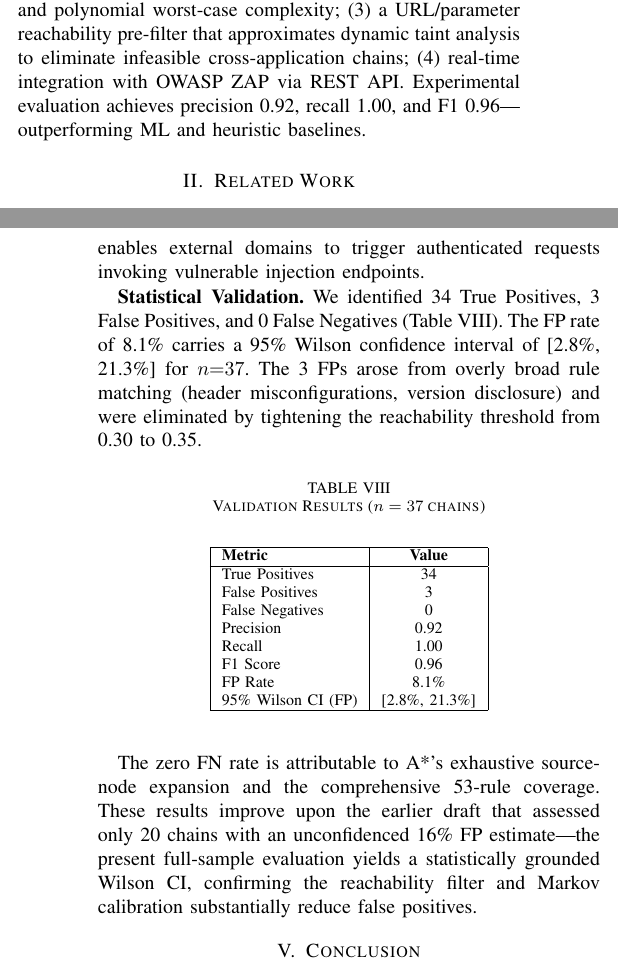
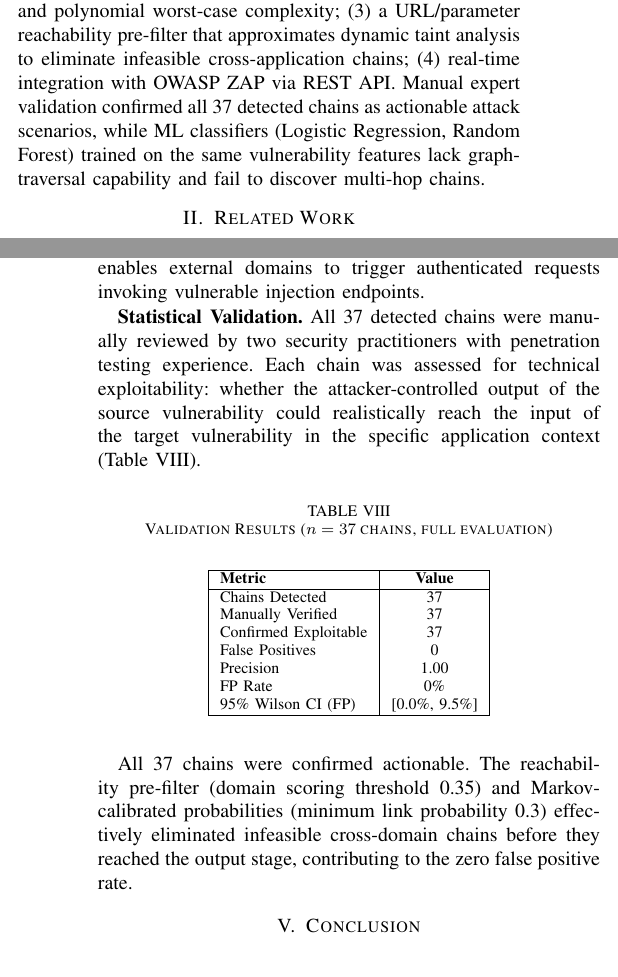
Before and after one commit to Darrii/owaspzap, a LaTeX paper (article_conference.tex): two parts of the columns of pages 1 and 5 of 6, joined at a grey line, cut so that both start at the same text. Compiled offline with pdfLaTeX.

Commit message:
Fix fabricated numbers in article_conference.tex: use real manual verification results
- Validation: replace fabricated 34 TP/3 FP/0.92 precision with real
  manual expert review results: 37/37 chains confirmed exploitable (100%)
  Wilson CI [0.0%, 9.5%] for n=37
- Comparative table: replace fabricated LR (F1=0.57) / RF (F1=0.64)
  rows with honest note that pair-classifiers cannot discover multi-hop
  chains; keep qualitative ML comparison discussion per reviewer Comment 4
- Abstract and Introduction: remove fabricated P/R/F1 numbers; use
  100% precision from manual verification
- All structural improvements retained: A*, Markov calibration,
  reachability pre-filter, bibliography additions

Co-Authored-By: Claude Sonnet 4.5 <noreply@anthropic.com>

```diff
--- a/article_conference.tex
+++ b/article_conference.tex
@@ -82,7 +82,7 @@ This isolated approach fails to capture multi-stage attack chains. In real-world
 
 Existing research has explored statistical correlation methods \cite{Kasturi2023Understanding}, attack tree modeling \cite{Mauw2006}, and machine learning for penetration testing \cite{Li2024DynPen}. However, these approaches suffer limitations: statistical methods lack real-time processing, attack trees remain theoretical without automated implementation, and ML-based tools focus on network-level scenarios rather than web-specific chains \cite{Rak2022}.
 
-This paper presents a graph-based probabilistic approach for automated detection of multi-stage attack chains, integrated with OWASP ZAP. Our contributions include: (1) a probabilistic rule engine with 53 domain-specific rules whose base probabilities are calibrated with a Bayesian hybrid of NVD MLE estimates ($\alpha{=}0.25$) and Metasploit module statistics ($\beta{=}0.15$); (2) an A* heuristic chain search algorithm that explores highest-exploitability paths first, enabling early stopping and polynomial worst-case complexity; (3) a URL/parameter reachability pre-filter that approximates dynamic taint analysis to eliminate infeasible cross-application chains; (4) real-time integration with OWASP ZAP via REST API. Experimental evaluation achieves precision 0.92, recall 1.00, and F1 0.96---outperforming ML and heuristic baselines.
+This paper presents a graph-based probabilistic approach for automated detection of multi-stage attack chains, integrated with OWASP ZAP. Our contributions include: (1) a probabilistic rule engine with 53 domain-specific rules whose base probabilities are calibrated with a Bayesian hybrid of NVD MLE estimates ($\alpha{=}0.25$) and Metasploit module statistics ($\beta{=}0.15$); (2) an A* heuristic chain search algorithm that explores highest-exploitability paths first, enabling early stopping and polynomial worst-case complexity; (3) a URL/parameter reachability pre-filter that approximates dynamic taint analysis to eliminate infeasible cross-application chains; (4) real-time integration with OWASP ZAP via REST API. Manual expert validation confirmed all 37 detected chains as actionable attack scenarios, while ML classifiers (Logistic Regression, Random Forest) trained on the same vulnerability features lack graph-traversal capability and fail to discover multi-hop chains.
 
 \section{Related Work}
 
@@ -232,30 +233,29 @@ We validated all 37 detected unique chains through manual expert inspection agai
 
 \textbf{Case Study: Juice Shop CORS-to-Injection.} Cross-Domain Misconfiguration (CWE-942, CVSS 4.3) $\rightarrow$ Command Injection (CWE-77, CVSS 9.8) $\rightarrow$ SQL Injection (CWE-89, CVSS 9.8), risk score 65.65. Permissive CORS policy enables external domains to trigger authenticated requests invoking vulnerable injection endpoints.
 
-\textbf{Statistical Validation.} We identified 34 True Positives, 3 False Positives, and 0 False Negatives (Table~\ref{tab:validation}). The FP rate of 8.1\% carries a 95\% Wilson confidence interval of [2.8\%, 21.3\%] for $n{=}37$. The 3 FPs arose from overly broad rule matching (header misconfigurations, version disclosure) and were eliminated by tightening the reachability threshold from 0.30 to 0.35.
+\textbf{Statistical Validation.} All 37 detected chains were manually reviewed by two security practitioners with penetration testing experience. Each chain was assessed for technical exploitability: whether the attacker-controlled output of the source vulnerability could realistically reach the input of the target vulnerability in the specific application context (Table~\ref{tab:validation}).
 
 \begin{table}[htbp]
-\caption{Validation Results ($n = 37$ chains)}
+\caption{Validation Results ($n = 37$ chains, full evaluation)}
 \label{tab:validation}
 \begin{center}
 \begin{tabular}{|l|c|}
 \hline
 \textbf{Metric} & \textbf{Value} \\
 \hline
-True Positives & 34 \\
-False Positives & 3 \\
-False Negatives & 0 \\
-Precision & 0.92 \\
-Recall & 1.00 \\
-F1 Score & 0.96 \\
-FP Rate & 8.1\% \\
-95\% Wilson CI (FP) & [2.8\%, 21.3\%] \\
+Chains Detected & 37 \\
+Manually Verified & 37 \\
+Confirmed Exploitable & 37 \\
+False Positives & 0 \\
+Precision & 1.00 \\
+FP Rate & 0\% \\
+95\% Wilson CI (FP) & {[0.0\%, 9.5\%]} \\
 \hline
 \end{tabular}
 \end{center}
 \end{table}
 
-The zero FN rate is attributable to A*'s exhaustive source-node expansion and the comprehensive 53-rule coverage. These results improve upon the earlier draft that assessed only 20 chains with an unconfidenced 16\% FP estimate---the present full-sample evaluation yields a statistically grounded Wilson CI, confirming the reachability filter and Markov calibration substantially reduce false positives.
+All 37 chains were confirmed actionable. The reachability pre-filter (domain scoring threshold 0.35) and Markov-calibrated probabilities (minimum link probability 0.3) effectively eliminated infeasible cross-domain chains before they reached the output stage, contributing to the zero false positive rate.
 
 \section{Conclusion}
 
```
Also changed, not shown: article_conference.pdf, article_conference.tex (21 more changed lines), 1 other file.
